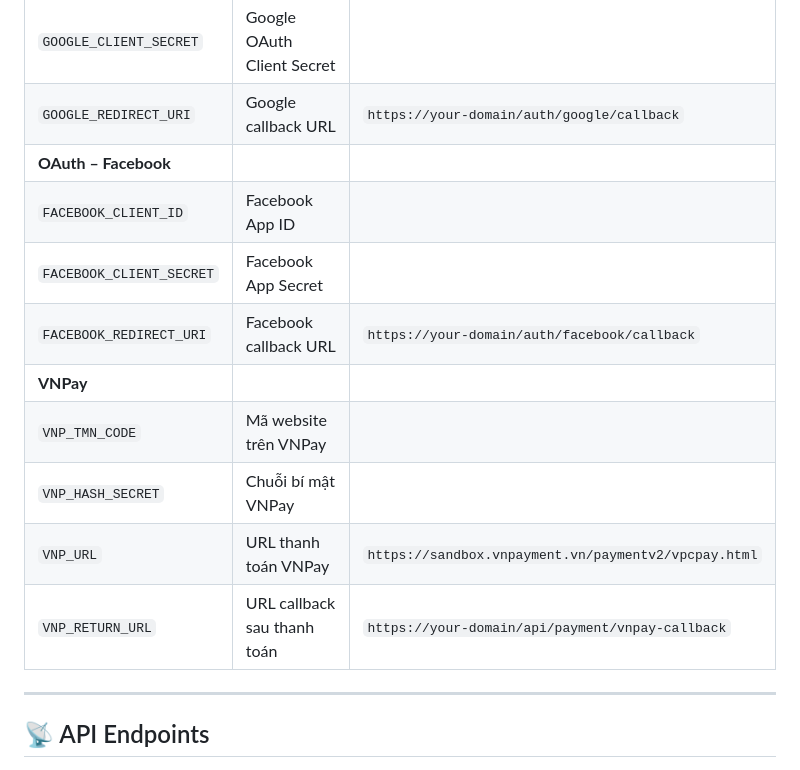
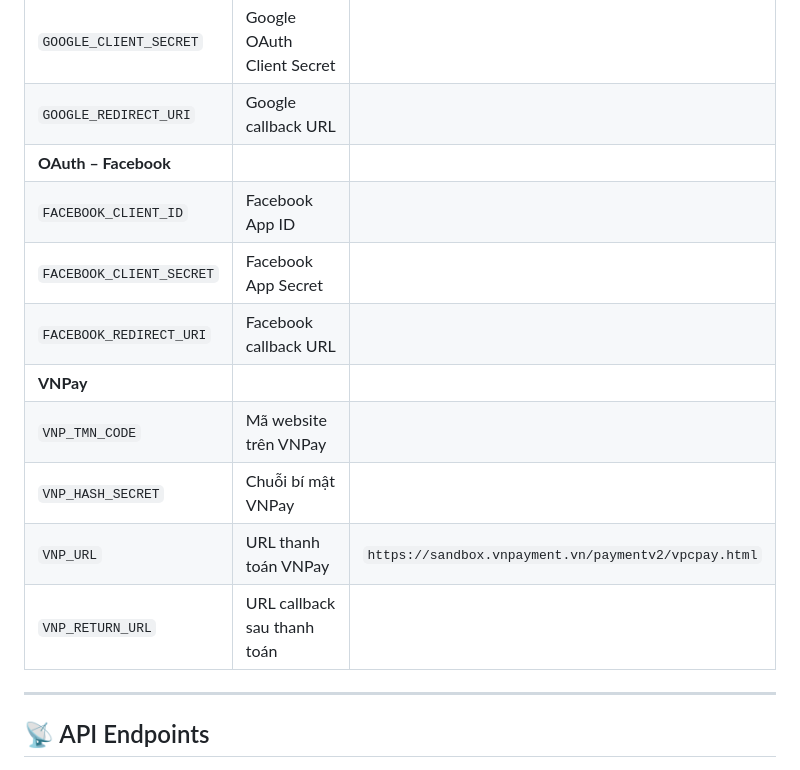
Before and after one commit to iloveflo/website_florentic_laravel_vue, a Markdown page: README.md, the part around one of its changes. Drawn GitHub-style.

```diff
--- a/README.md
+++ b/README.md
@@ -446,16 +446,16 @@ npm run build
 | **OAuth – Google** | | |
 | `GOOGLE_CLIENT_ID` | Google OAuth Client ID | |
 | `GOOGLE_CLIENT_SECRET` | Google OAuth Client Secret | |
-| `GOOGLE_REDIRECT_URI` | Google callback URL | `https://your-domain/auth/google/callback` |
+| `GOOGLE_REDIRECT_URI` | Google callback URL |
 | **OAuth – Facebook** | | |
 | `FACEBOOK_CLIENT_ID` | Facebook App ID | |
 | `FACEBOOK_CLIENT_SECRET` | Facebook App Secret | |
-| `FACEBOOK_REDIRECT_URI` | Facebook callback URL | `https://your-domain/auth/facebook/callback` |
+| `FACEBOOK_REDIRECT_URI` | Facebook callback URL |
 | **VNPay** | | |
 | `VNP_TMN_CODE` | Mã website trên VNPay | |
 | `VNP_HASH_SECRET` | Chuỗi bí mật VNPay | |
 | `VNP_URL` | URL thanh toán VNPay | `https://sandbox.vnpayment.vn/paymentv2/vpcpay.html` |
-| `VNP_RETURN_URL` | URL callback sau thanh toán | `https://your-domain/api/payment/vnpay-callback` |
+| `VNP_RETURN_URL` | URL callback sau thanh toán |
 
 ---
 
```
Also changed, not shown: other parts of README.md (+1 -1 lines).
